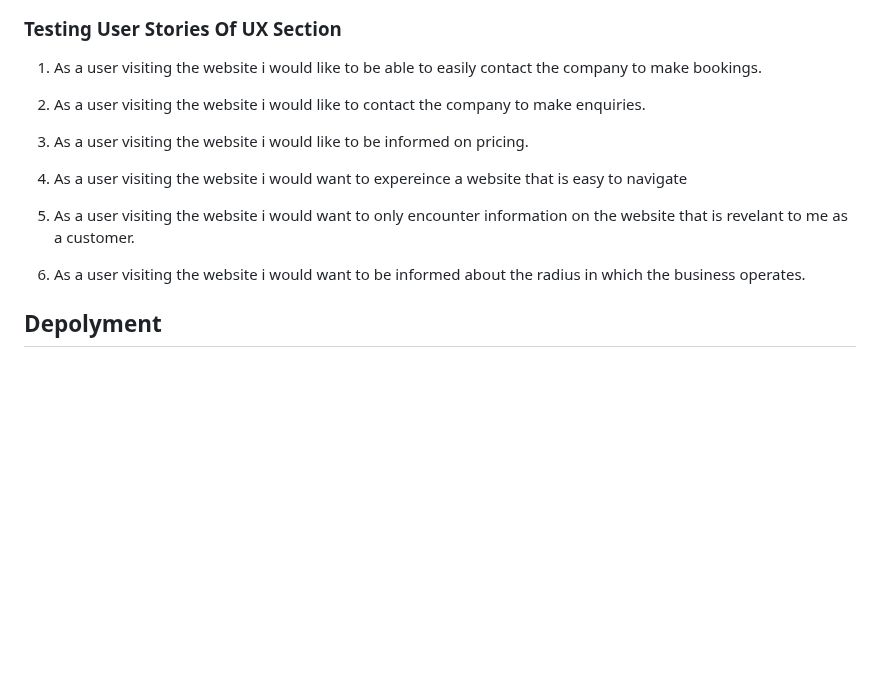
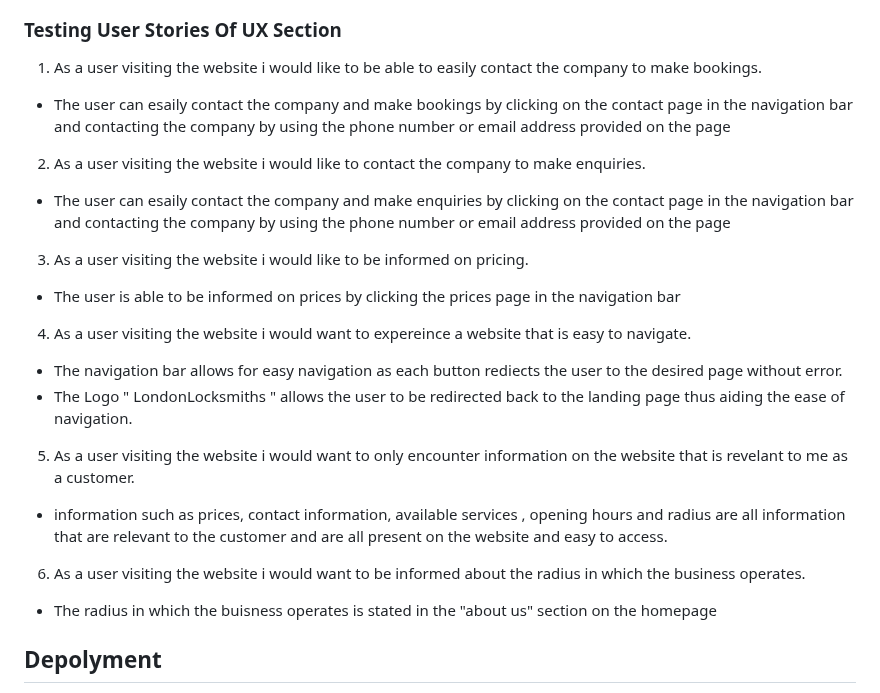
Before and after one commit to JRdev01/milestone-project-JR, a Markdown page: README.md, the part around the change. Rendered like a GitHub page; blank space fills up the shorter version.

Commit message:
user stories testing updated

```diff
--- a/README.md
+++ b/README.md
@@ -66,15 +66,28 @@
 ### Testing User Stories Of UX Section
 1. As a user visiting the website i would like to be able to easily contact the company to make bookings.
 
+* The user can esaily contact the company and make bookings by clicking on the contact page in the navigation bar and contacting the company by using the phone number or email address provided on the page
+
 2. As a user visiting the website i would like to contact the company to make enquiries.
+
+* The user can esaily contact the company and make enquiries by clicking on the contact page in the navigation bar and contacting the company by using the phone number or email address provided on the page
 
 3. As a user visiting the website i would like to be informed on pricing.
 
-4. As a user visiting the website i would want to expereince a website that is easy to navigate
+* The user is able to be informed on prices by clicking the prices page in the navigation bar
+
+4. As a user visiting the website i would want to expereince a website that is easy to navigate.
+
+* The navigation bar allows for easy navigation as each button rediects the user to the desired page without error.
+* The Logo " LondonLocksmiths " allows the user to be redirected back to the landing page thus aiding the ease of navigation.
 
 5. As a user visiting the website i would want to only encounter information on the website that is revelant to me as a customer.
 
+* information such as prices, contact information, available services , opening hours and radius are all information that are relevant to the customer and are all present on the website and easy to access.
+
 6. As a user visiting the website i would want to be informed about the radius in which the business operates.
+
+* The radius in which the buisness operates is stated in the "about us" section on the homepage
 
 
 ## Depolyment
```
